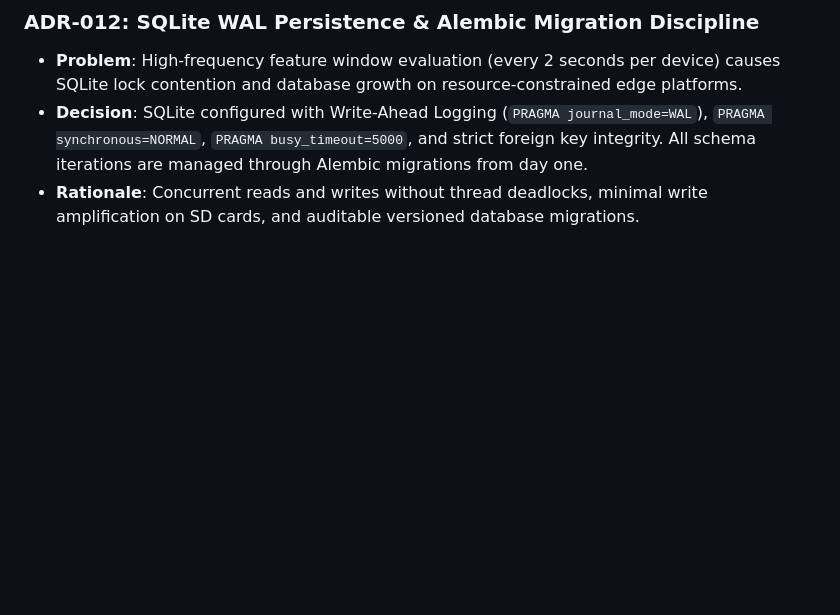
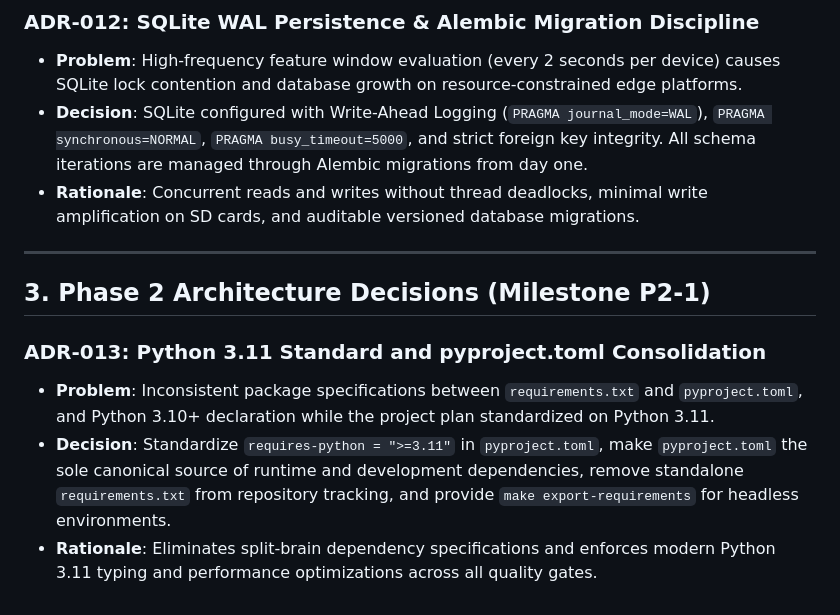
Before and after one commit to lumidren/Guardian, a Markdown page: DECISIONS.md, the part around the change. Drawn GitHub-style; blank space fills up the shorter version.

Commit message:
docs(decisions): document Python 3.11 and pyproject consolidation (ADR-013)
Milestone: P2-1

```diff
--- a/DECISIONS.md
+++ b/DECISIONS.md
@@ -75,3 +75,12 @@ This document records architectural, algorithmic, and engineering decisions made
 - **Problem**: High-frequency feature window evaluation (every 2 seconds per device) causes SQLite lock contention and database growth on resource-constrained edge platforms.
 - **Decision**: SQLite configured with Write-Ahead Logging (`PRAGMA journal_mode=WAL`), `PRAGMA synchronous=NORMAL`, `PRAGMA busy_timeout=5000`, and strict foreign key integrity. All schema iterations are managed through Alembic migrations from day one.
 - **Rationale**: Concurrent reads and writes without thread deadlocks, minimal write amplification on SD cards, and auditable versioned database migrations.
+
+---
+
+## 3. Phase 2 Architecture Decisions (Milestone P2-1)
+
+### ADR-013: Python 3.11 Standard and pyproject.toml Consolidation
+- **Problem**: Inconsistent package specifications between `requirements.txt` and `pyproject.toml`, and Python 3.10+ declaration while the project plan standardized on Python 3.11.
+- **Decision**: Standardize `requires-python = ">=3.11"` in `pyproject.toml`, make `pyproject.toml` the sole canonical source of runtime and development dependencies, remove standalone `requirements.txt` from repository tracking, and provide `make export-requirements` for headless environments.
+- **Rationale**: Eliminates split-brain dependency specifications and enforces modern Python 3.11 typing and performance optimizations across all quality gates.
```
